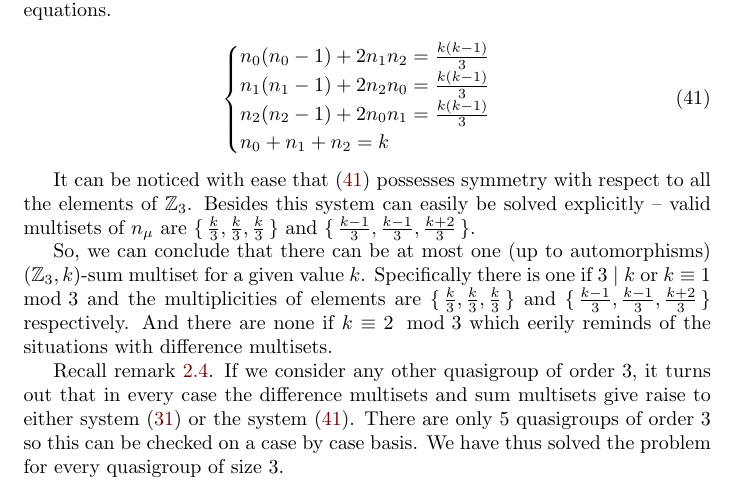
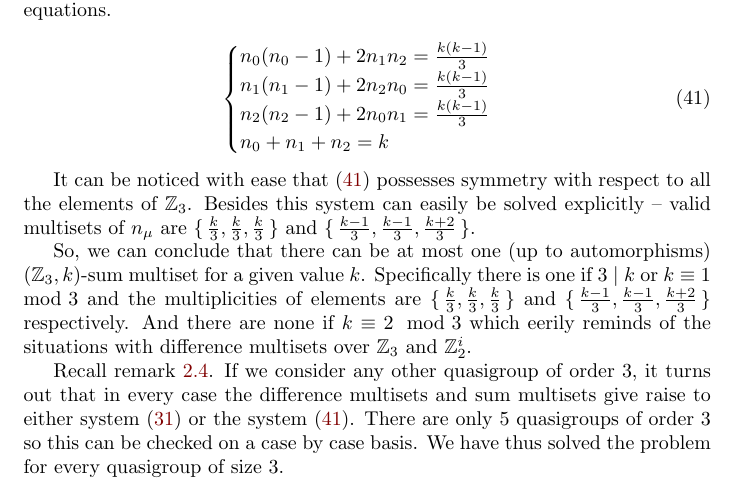
Before and after one commit to tontonsb/SmallDifferenceMultisets, a LaTeX paper (small_difference_multisests.tex, which reads text/main.tex): part of page 16 of 18, cut so that both start at the same text. Compiled offline with pdfLaTeX.

Commit message:
added a phrase

```diff
--- a/text/main.tex
+++ b/text/main.tex
@@ -506,6 +506,6 @@
 
     It can be noticed with ease that \eqref{v3:other:eq:system} possesses symmetry with respect to all the elements of $\mathbb Z_3$. Besides this system can easily be solved explicitly -- valid multisets of $n_\mu$ are $\set{\frac k 3, \frac k 3, \frac k 3}$ and $\set{\frac{k-1}{3}, \frac{k-1}{3}, \frac{k+2}{3}}$.
 
-    So, we can conclude that there can be at most one (up to automorphisms) $(\mathbb Z_3, k)$-sum multiset for a given value $k$. Specifically there is one if $3 \mid k$ or $k \equiv 1 \mod 3$ and the multiplicities of elements are $\set{\frac k 3, \frac k 3, \frac k 3}$ and $\set{\frac{k-1}{3}, \frac{k-1}{3}, \frac{k+2}{3}}$ respectively. And there are none if $k \equiv 2 \mod 3$ which eerily reminds of the situations with difference multisets.
+    So, we can conclude that there can be at most one (up to automorphisms) $(\mathbb Z_3, k)$-sum multiset for a given value $k$. Specifically there is one if $3 \mid k$ or $k \equiv 1 \mod 3$ and the multiplicities of elements are $\set{\frac k 3, \frac k 3, \frac k 3}$ and $\set{\frac{k-1}{3}, \frac{k-1}{3}, \frac{k+2}{3}}$ respectively. And there are none if $k \equiv 2 \mod 3$ which eerily reminds of the situations with difference multisets over $\mathbb Z_3$ and $\mathbb Z_2^i$.
 
     Recall remark \ref{dms:remark:abelian}. If we consider any other quasigroup of order 3, it turns out that in every case the difference multisets and sum multisets give raise to either system \eqref{v3:eq:constraints} or the system \eqref{v3:other:eq:system}. There are only 5 quasigroups of order 3 so this can be checked on a case by case basis. We have thus solved the problem for every quasigroup of size 3.
```
Also changed, not shown: 1 other file.
